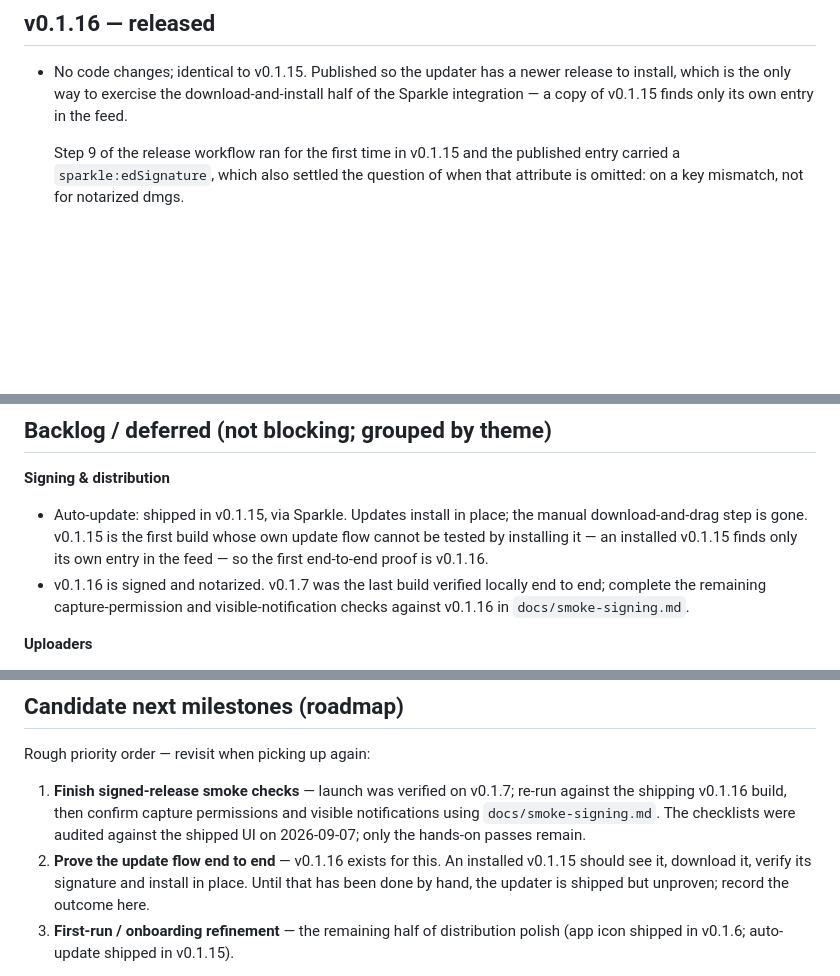
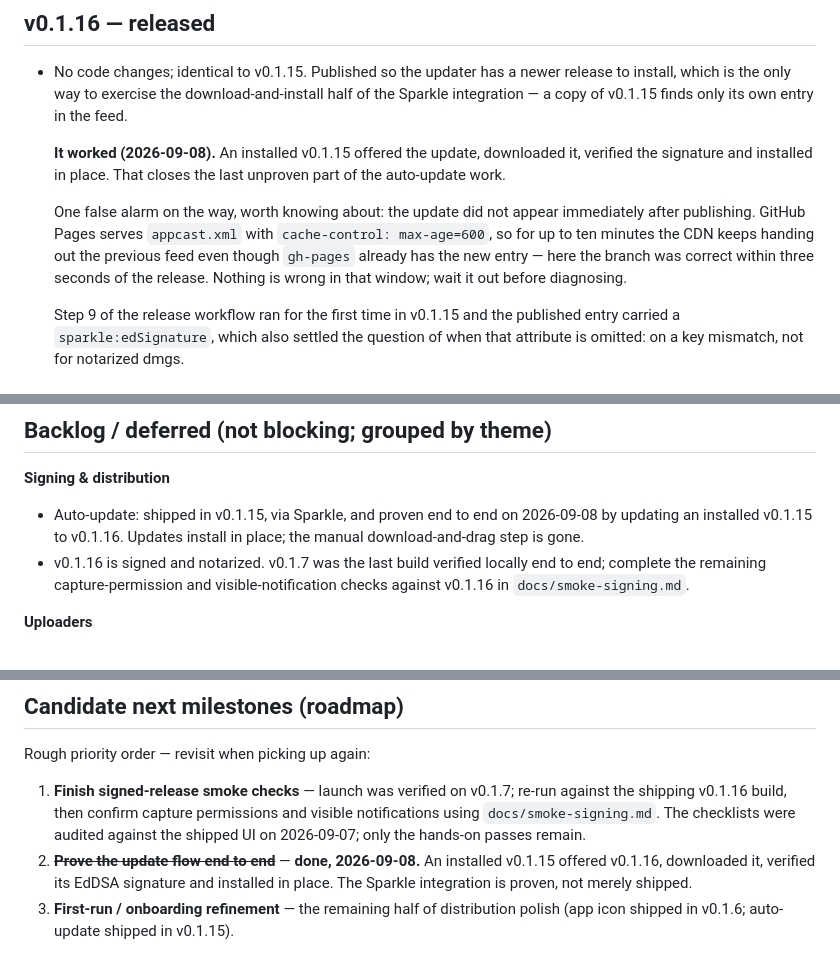
Before and after one commit to seitzbg/lumeshot, a Markdown page: docs/ROADMAP.md, 3 parts joined by grey strips. Rendered like a GitHub page; blank space fills up the shorter version.

```diff
--- a/docs/ROADMAP.md
+++ b/docs/ROADMAP.md
@@ -49,6 +49,16 @@ _Nothing yet._
 - No code changes; identical to v0.1.15. Published so the updater has a newer release to
   install, which is the only way to exercise the download-and-install half of the Sparkle
   integration — a copy of v0.1.15 finds only its own entry in the feed.
+
+  **It worked (2026-09-08).** An installed v0.1.15 offered the update, downloaded it,
+  verified the signature and installed in place. That closes the last unproven part of
+  the auto-update work.
+
+  One false alarm on the way, worth knowing about: the update did not appear immediately
+  after publishing. GitHub Pages serves `appcast.xml` with `cache-control: max-age=600`,
+  so for up to ten minutes the CDN keeps handing out the previous feed even though
+  `gh-pages` already has the new entry — here the branch was correct within three seconds
+  of the release. Nothing is wrong in that window; wait it out before diagnosing.
 
   Step 9 of the release workflow ran for the first time in v0.1.15 and the published
   entry carried a `sparkle:edSignature`, which also settled the question of when that
@@ -319,10 +329,9 @@ Run these when convenient (each is a checklist):
 ## Backlog / deferred (not blocking; grouped by theme)
 
 **Signing & distribution**
-- Auto-update: shipped in v0.1.15, via Sparkle. Updates install in place; the
-  manual download-and-drag step is gone. v0.1.15 is the first build whose own
-  update flow cannot be tested by installing it — an installed v0.1.15 finds only
-  its own entry in the feed — so the first end-to-end proof is v0.1.16.
+- Auto-update: shipped in v0.1.15, via Sparkle, and proven end to end on 2026-09-08 by
+  updating an installed v0.1.15 to v0.1.16. Updates install in place; the manual
+  download-and-drag step is gone.
 - v0.1.16 is signed and notarized. v0.1.7 was the last build verified locally end to end; complete the remaining capture-permission and visible-notification checks against v0.1.16 in `docs/smoke-signing.md`.
 
 **Uploaders**
@@ -354,7 +363,7 @@ Run these when convenient (each is a checklist):
 Rough priority order — revisit when picking up again:
 
 1. **Finish signed-release smoke checks** — launch was verified on v0.1.7; re-run against the shipping v0.1.16 build, then confirm capture permissions and visible notifications using `docs/smoke-signing.md`. The checklists were audited against the shipped UI on 2026-09-07; only the hands-on passes remain.
-2. **Prove the update flow end to end** — v0.1.16 exists for this. An installed v0.1.15 should see it, download it, verify its signature and install in place. Until that has been done by hand, the updater is shipped but unproven; record the outcome here.
+2. ~~**Prove the update flow end to end**~~ — **done, 2026-09-08.** An installed v0.1.15 offered v0.1.16, downloaded it, verified its EdDSA signature and installed in place. The Sparkle integration is proven, not merely shipped.
 3. **First-run / onboarding refinement** — the remaining half of distribution polish (app icon shipped in v0.1.6; auto-update shipped in v0.1.15).
 
 Dropped: **uploader auth (Imgur OAuth)** — see the backlog note under Uploaders.
```
Also changed, not shown: docs/RELEASING.md (+22 -0 lines).
